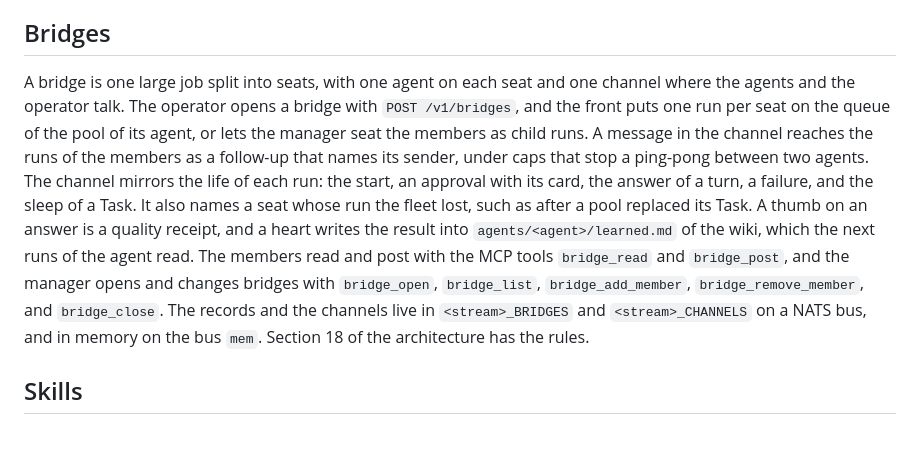
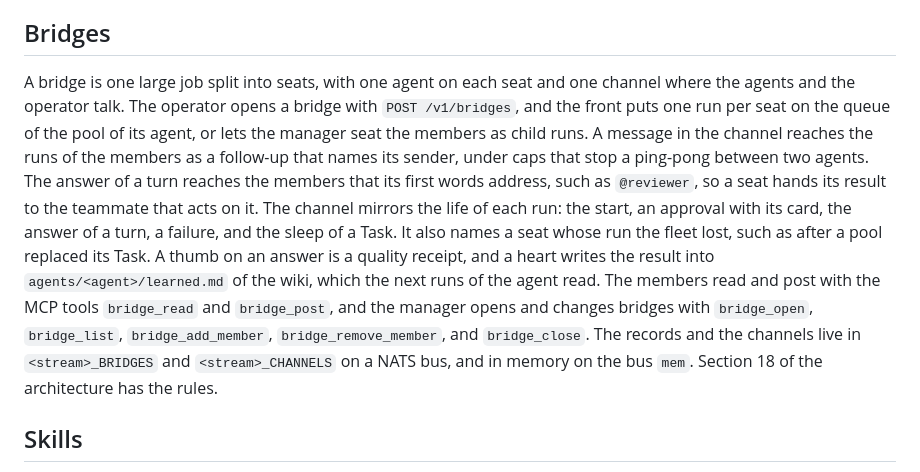
Before and after one commit to bdubs00/featherweight-workbench, a Markdown page: README.md, the part around the change. GitHub-like rendering; blank space fills up the shorter version.

Commit message:
README: the answer of a turn reaches the members that its first words address

```diff
--- a/README.md
+++ b/README.md
@@ -126,7 +126,7 @@ Bossmode is the operator front of the fleet, a chat client in which an operator
 
 ## Bridges
 
-A bridge is one large job split into seats, with one agent on each seat and one channel where the agents and the operator talk. The operator opens a bridge with `POST /v1/bridges`, and the front puts one run per seat on the queue of the pool of its agent, or lets the manager seat the members as child runs. A message in the channel reaches the runs of the members as a follow-up that names its sender, under caps that stop a ping-pong between two agents. The channel mirrors the life of each run: the start, an approval with its card, the answer of a turn, a failure, and the sleep of a Task. It also names a seat whose run the fleet lost, such as after a pool replaced its Task. A thumb on an answer is a quality receipt, and a heart writes the result into `agents/<agent>/learned.md` of the wiki, which the next runs of the agent read. The members read and post with the MCP tools `bridge_read` and `bridge_post`, and the manager opens and changes bridges with `bridge_open`, `bridge_list`, `bridge_add_member`, `bridge_remove_member`, and `bridge_close`. The records and the channels live in `<stream>_BRIDGES` and `<stream>_CHANNELS` on a NATS bus, and in memory on the bus `mem`. Section 18 of the architecture has the rules.
+A bridge is one large job split into seats, with one agent on each seat and one channel where the agents and the operator talk. The operator opens a bridge with `POST /v1/bridges`, and the front puts one run per seat on the queue of the pool of its agent, or lets the manager seat the members as child runs. A message in the channel reaches the runs of the members as a follow-up that names its sender, under caps that stop a ping-pong between two agents. The answer of a turn reaches the members that its first words address, such as `@reviewer`, so a seat hands its result to the teammate that acts on it. The channel mirrors the life of each run: the start, an approval with its card, the answer of a turn, a failure, and the sleep of a Task. It also names a seat whose run the fleet lost, such as after a pool replaced its Task. A thumb on an answer is a quality receipt, and a heart writes the result into `agents/<agent>/learned.md` of the wiki, which the next runs of the agent read. The members read and post with the MCP tools `bridge_read` and `bridge_post`, and the manager opens and changes bridges with `bridge_open`, `bridge_list`, `bridge_add_member`, `bridge_remove_member`, and `bridge_close`. The records and the channels live in `<stream>_BRIDGES` and `<stream>_CHANNELS` on a NATS bus, and in memory on the bus `mem`. Section 18 of the architecture has the rules.
 
 ## Skills
 
```
